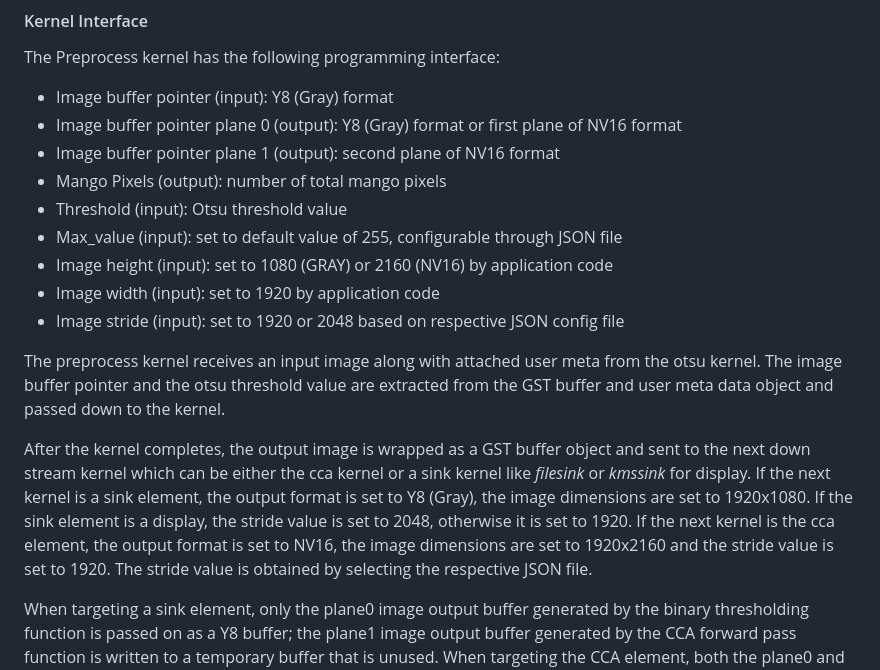
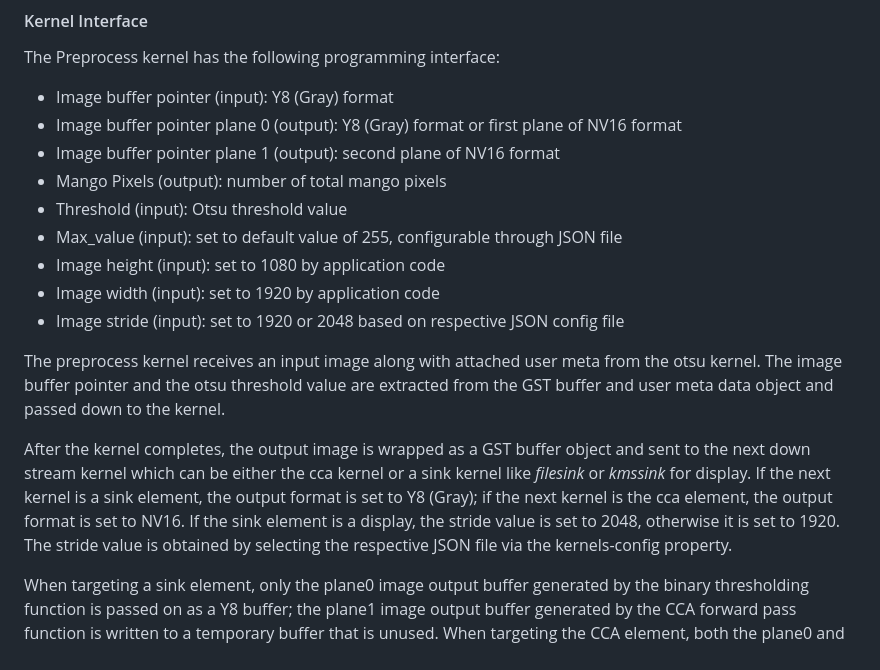
Before and after one commit to Xilinx/mv-defect-detect, a Markdown page: docs/src/sw_arch_accel_dd.md, the part around the change. Drawn GitHub-style.

Commit message:
docs: Correct NV16 image height
Correct the image height whne using NV16 as handoff both in the text
as well as in the figure.

Signed-off-by: Christian Kohn <chris.kohn@amd.com>

```diff
--- a/docs/src/sw_arch_accel_dd.md
+++ b/docs/src/sw_arch_accel_dd.md
@@ -157,7 +157,7 @@ The Preprocess kernel has the following programming interface:
 * Mango Pixels (output): number of total mango pixels
 * Threshold (input): Otsu threshold value
 * Max_value (input): set to default value of 255, configurable through JSON file
-* Image height (input): set to 1080 (GRAY) or 2160 (NV16) by application code
+* Image height (input): set to 1080 by application code
 * Image width (input): set to 1920 by application code
 * Image stride (input): set to 1920 or 2048 based on respective JSON config file
 
@@ -168,10 +168,9 @@ meta data object and passed down to the kernel.
 After the kernel completes, the output image is wrapped as a GST buffer object and sent
 to the next down stream kernel which can be either the cca kernel or a sink kernel like
 *filesink* or *kmssink* for display. If the next kernel is a sink element, the output format is
-set to Y8 (Gray), the image dimensions are set to 1920x1080. If the sink element is a display,
-the stride value is set to 2048, otherwise it is set to 1920. If the next kernel is the cca
-element, the output format is set to NV16, the image dimensions are set to 1920x2160 and the
-stride value is set to 1920. The stride value is obtained by selecting the respective JSON file.
+set to Y8 (Gray); if the next kernel is the cca element, the output format is set to NV16. If the
+sink element is a display, the stride value is set to 2048, otherwise it is set to 1920.
+The stride value is obtained by selecting the respective JSON file via the kernels-config property.
 
 When targeting a sink element, only the plane0 image output buffer generated by the binary
 thresholding function is passed on as a Y8 buffer; the plane1 image output buffer generated by
```
Also changed, not shown: docs/src/media/cca-plugin-sw-stack.png, docs/src/media/threshold-plugin-sw-stack.png.
